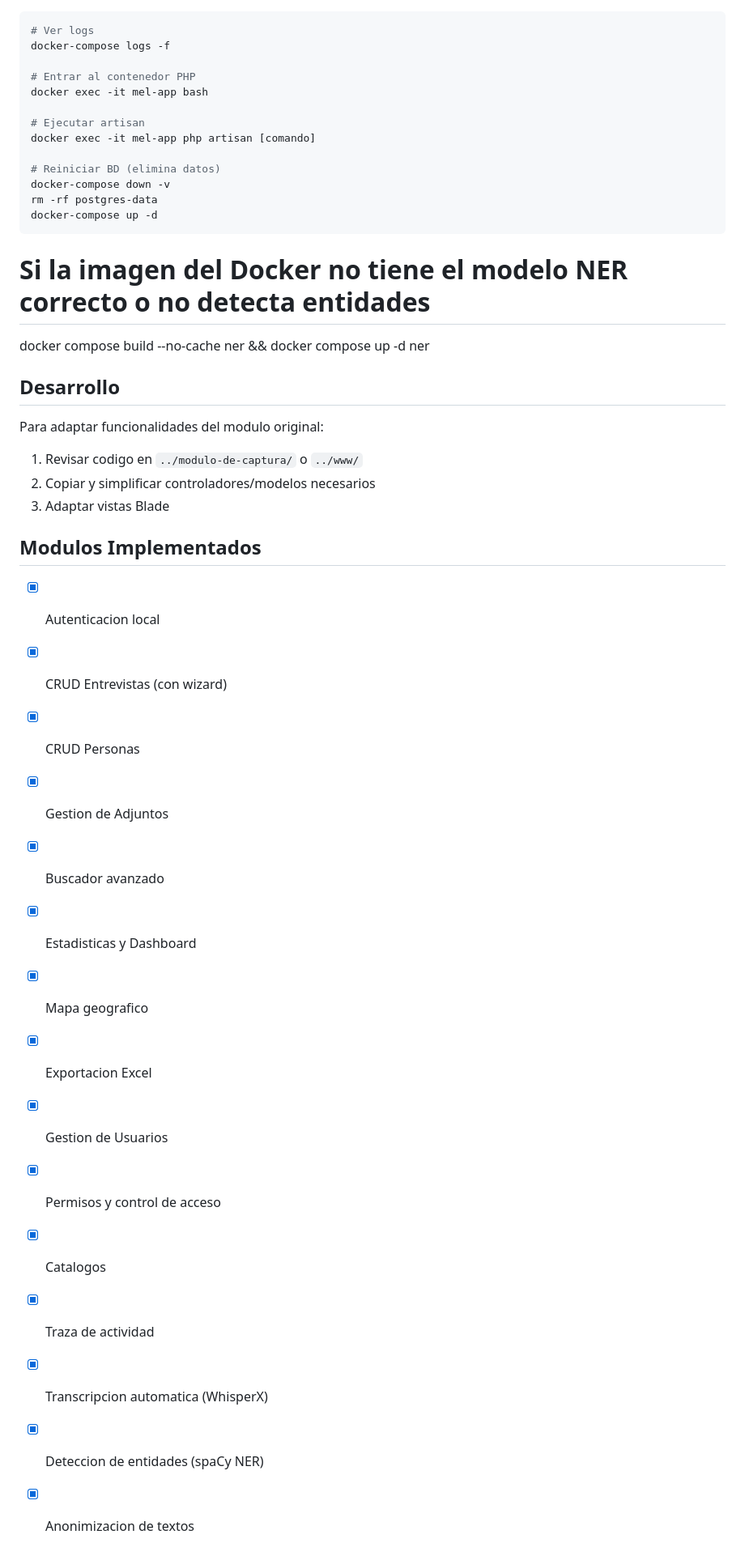
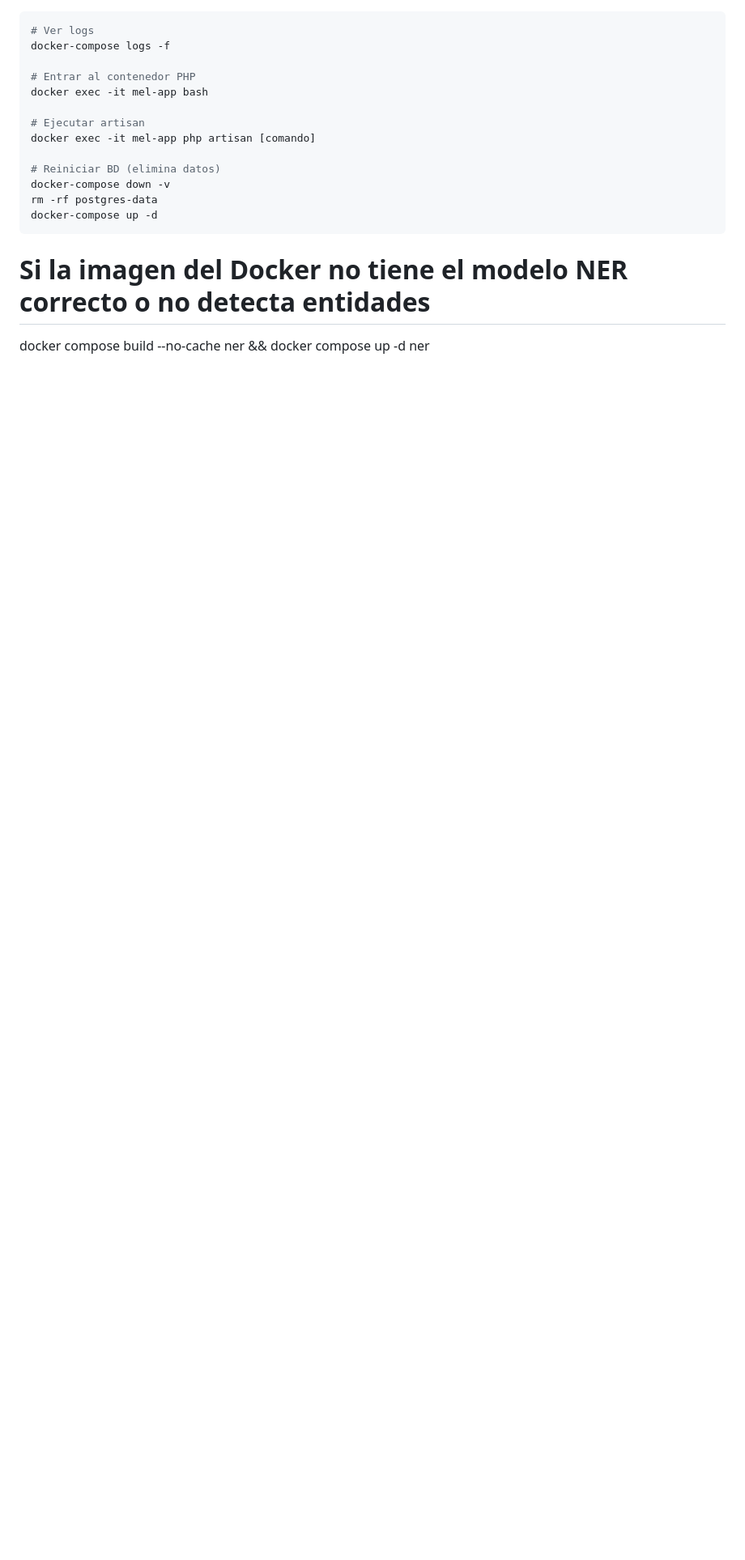
Before and after one commit to xlego6/modulo-escucha-l, a Markdown page: README.md, the part around the change. Shown at 81% size. Rendered like a GitHub page; blank space fills up the shorter version.

Commit message:
Update README.md by removing development section
Removed development section and implemented modules list from README.md

````diff
--- a/README.md
+++ b/README.md
@@ -149,30 +149,3 @@ docker-compose up -d
 ```
 # Si la imagen del Docker no tiene el modelo NER correcto o no detecta entidades
 docker compose build --no-cache ner && docker compose up -d ner
-
-
-## Desarrollo
-
-Para adaptar funcionalidades del modulo original:
-
-1. Revisar codigo en `../modulo-de-captura/` o `../www/`
-2. Copiar y simplificar controladores/modelos necesarios
-3. Adaptar vistas Blade
-
-## Modulos Implementados
-
-- [x] Autenticacion local
-- [x] CRUD Entrevistas (con wizard)
-- [x] CRUD Personas
-- [x] Gestion de Adjuntos
-- [x] Buscador avanzado
-- [x] Estadisticas y Dashboard
-- [x] Mapa geografico
-- [x] Exportacion Excel
-- [x] Gestion de Usuarios
-- [x] Permisos y control de acceso
-- [x] Catalogos
-- [x] Traza de actividad
-- [x] Transcripcion automatica (WhisperX)
-- [x] Deteccion de entidades (spaCy NER)
-- [x] Anonimizacion de textos
````
